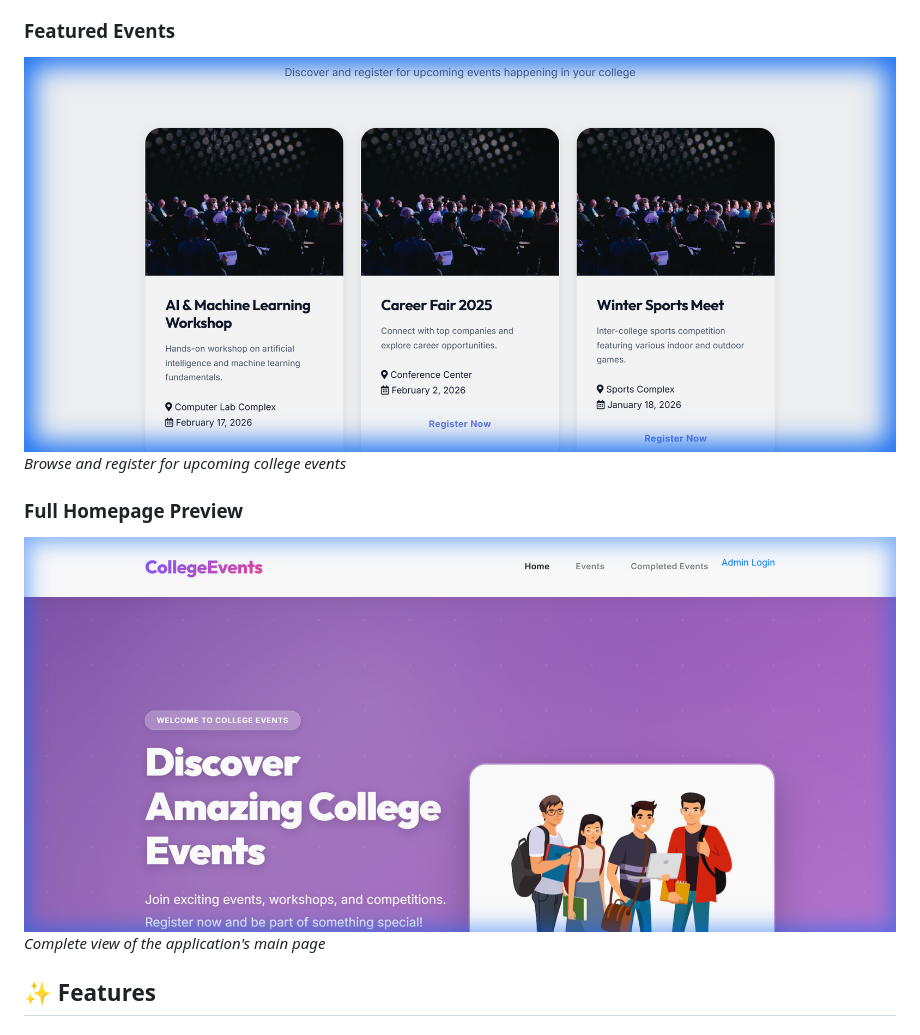
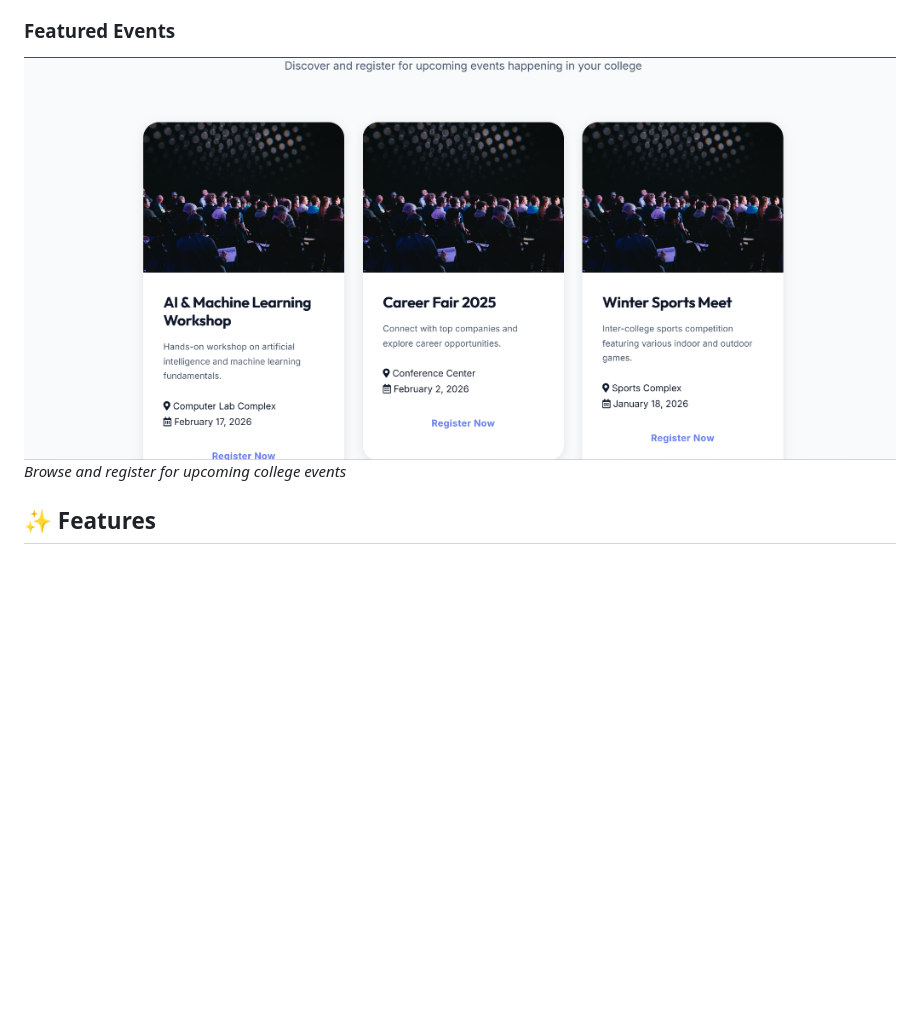
Before and after one commit to Pratik-techh/College-Event-Management-System, a Markdown page: README.md, the part around the change. GitHub-like rendering; pictures changed too: screenshots/featured_events.png (added); blank space fills up the shorter version.

Commit message:
Update featured events screenshot in README

```diff
--- a/README.md
+++ b/README.md
@@ -13,12 +13,10 @@ A modern, feature-rich web application for managing college events built with Dj
 *Modern landing page with premium UI and smooth animations*
 
 ### Featured Events
-![Events Section](screenshots/events_section.png)
+![Events Section](screenshots/featured_events.png)
 *Browse and register for upcoming college events*
 
-### Full Homepage Preview
-![Full Homepage](screenshots/full_homepage.png)
-*Complete view of the application's main page*
+
 
 ## ✨ Features
 
```
